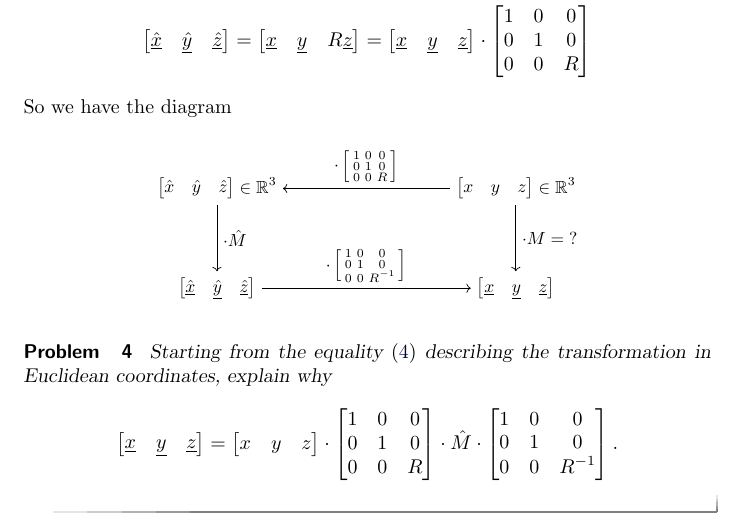
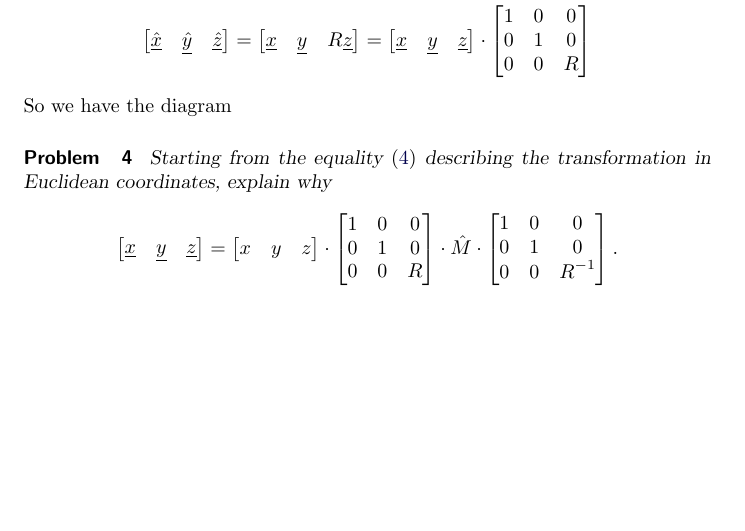
Before and after one commit to mooculus/advancedGeometry, a LaTeX document (congruencesThatIsRigidMotions/congruencesThatIsRigidMotions.tex): part of page 4 of 5, cut so that both start at the same text, the shorter picture padded with empty space. Compiled offline with pdfLaTeX.

Commit message:
removed tikz

```diff
--- a/congruencesThatIsRigidMotions/congruencesThatIsRigidMotions.tex
+++ b/congruencesThatIsRigidMotions/congruencesThatIsRigidMotions.tex
@@ -258,18 +258,18 @@ x & y & z
 \end{bmatrix}
 \end{gather*}
 So we have the diagram%
-\begin{image}
-\begin{tikzpicture}
-  \node (xyzHat) {$\begin{bmatrix}\hat{x} & \hat{y} & \hat{z}\end{bmatrix}\in\mathbb{R}^3$};
-  \node (xyzHatBar) [node distance=2cm,below of=xyzHat] {$\begin{bmatrix}\underline{\hat{x}} & \underline{\hat{y}} & \underline{\hat{z}}\end{bmatrix}$};
-  \node (xyz) [node distance=6cm,right of=xyzHat] {$\begin{bmatrix}x & y & z\end{bmatrix}\in\mathbb{R}^3$};
-  \node (xyzBar) [node distance=6cm,right of=xyzHatBar] {$\begin{bmatrix}\underline{x} & \underline{y} & \underline{z}\end{bmatrix}$};
-  \draw[->] (xyz) to node[above] {$\cdot\left[\begin{smallmatrix}1 & 0 & 0\\ 0 & 1 & 0\\ 0 & 0 & R\end{smallmatrix}\right]$} (xyzHat);
-  \draw[->] (xyz) to node[right] {$\cdot M = \text{?}$} (xyzBar);
-  \draw[->] (xyzHat) to node[right] {$\cdot\hat{M}$} (xyzHatBar);
-  \draw[->] (xyzHatBar) to node [above] {$\cdot\left[\begin{smallmatrix}1 & 0 & 0\\ 0 & 1 & 0\\ 0 & 0 & R^{-1}\end{smallmatrix}\right]$} (xyzBar);
-\end{tikzpicture}
-\end{image}
+%% \begin{image}
+%% \begin{tikzpicture}
+%%   \node (xyzHat) {$\begin{bmatrix}\hat{x} & \hat{y} & \hat{z}\end{bmatrix}\in\mathbb{R}^3$};
+%%   \node (xyzHatBar) [node distance=2cm,below of=xyzHat] {$\begin{bmatrix}\underline{\hat{x}} & \underline{\hat{y}} & \underline{\hat{z}}\end{bmatrix}$};
+%%   \node (xyz) [node distance=6cm,right of=xyzHat] {$\begin{bmatrix}x & y & z\end{bmatrix}\in\mathbb{R}^3$};
+%%   \node (xyzBar) [node distance=6cm,right of=xyzHatBar] {$\begin{bmatrix}\underline{x} & \underline{y} & \underline{z}\end{bmatrix}$};
+%%   \draw[->] (xyz) to node[above] {$\cdot\left[\begin{smallmatrix}1 & 0 & 0\\ 0 & 1 & 0\\ 0 & 0 & R\end{smallmatrix}\right]$} (xyzHat);
+%%   \draw[->] (xyz) to node[right] {$\cdot M = \text{?}$} (xyzBar);
+%%   \draw[->] (xyzHat) to node[right] {$\cdot\hat{M}$} (xyzHatBar);
+%%   \draw[->] (xyzHatBar) to node [above] {$\cdot\left[\begin{smallmatrix}1 & 0 & 0\\ 0 & 1 & 0\\ 0 & 0 & R^{-1}\end{smallmatrix}\right]$} (xyzBar);
+%% \end{tikzpicture}
+%% \end{image}
 \begin{problem}
 Starting from the equality $\left(\ref{100}\right)$ describing the
 transformation in Euclidean coordinates, explain why%
```
